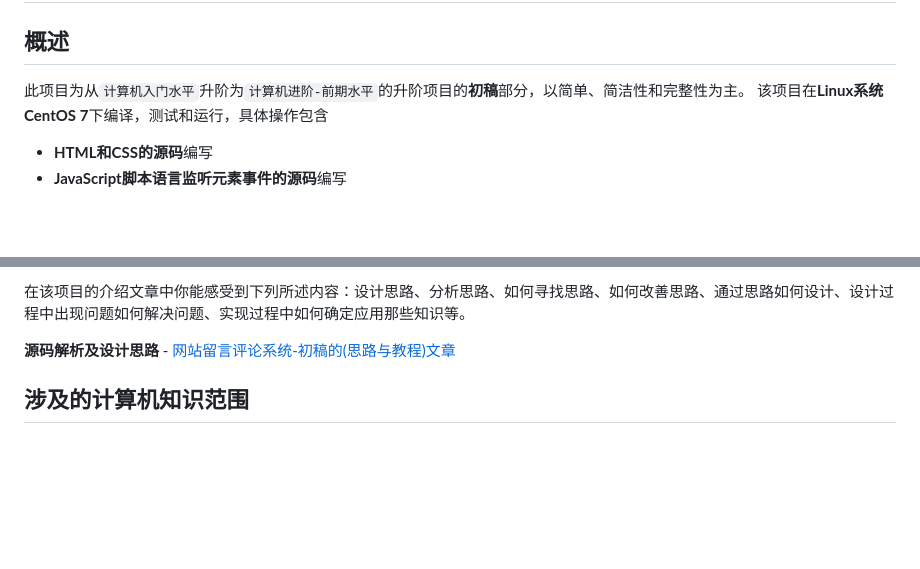
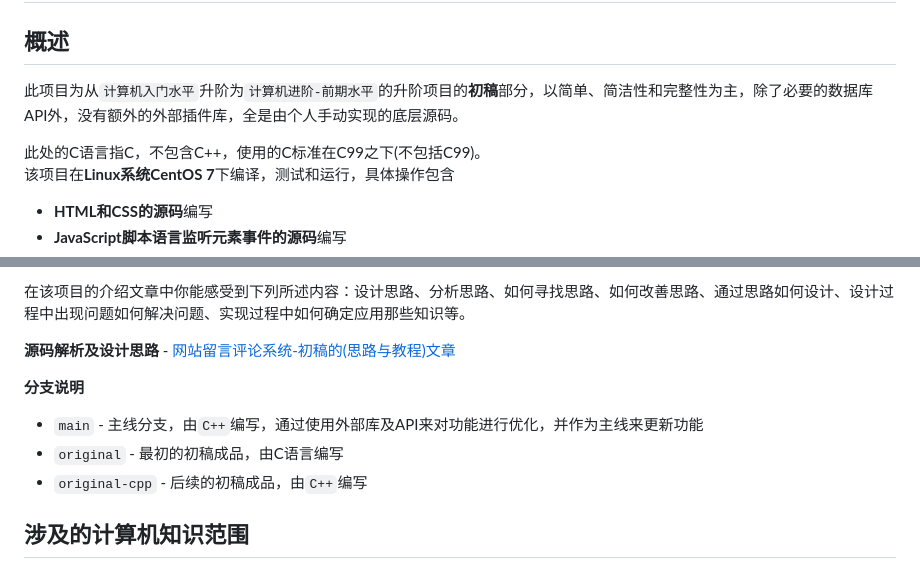
Before and after one commit to ReverseSacle/simple-comment-system, a Markdown page: README.md, 2 parts joined by grey strips. GitHub-like rendering; blank space fills up the shorter version.

Commit message:
Update document

```diff
--- a/README.md
+++ b/README.md
@@ -1,6 +1,8 @@
 # 网站留言评论系统-初稿(simple-comment-system-pre)
 ## 概述
-此项目为从`计算机入门水平`升阶为`计算机进阶-前期水平`的升阶项目的**初稿**部分，以简单、简洁性和完整性为主。
+此项目为从`计算机入门水平`升阶为`计算机进阶-前期水平`的升阶项目的**初稿**部分，以简单、简洁性和完整性为主，除了必要的数据库API外，没有额外的外部插件库，全是由个人手动实现的底层源码。
+
+此处的C语言指C，不包含C++，使用的C标准在C99之下(不包括C99)。<br/>
 该项目在**Linux系统CentOS 7**下编译，测试和运行，具体操作包含
 
 + **HTML和CSS的源码**编写
@@ -18,6 +20,12 @@
 在该项目的介绍文章中你能感受到下列所述内容：设计思路、分析思路、如何寻找思路、如何改善思路、通过思路如何设计、设计过程中出现问题如何解决问题、实现过程中如何确定应用那些知识等。
 
 **源码解析及设计思路** - [网站留言评论系统-初稿的(思路与教程)文章](https://www.reversesacle.com/computer-science/programming/c-language/project/comment-system-part1/)
+
+**分支说明**
+
+- `main` - 主线分支，由`C++`编写，通过使用外部库及API来对功能进行优化，并作为主线来更新功能
+- `original` - 最初的初稿成品，由C语言编写
+- `original-cpp` - 后续的初稿成品，由`C++`编写
 
 ## 涉及的计算机知识范围
 + [C语言基础知识](https://www.reversesacle.com/computer-science/programming/c-language/basis/c/cpart1/)
```
